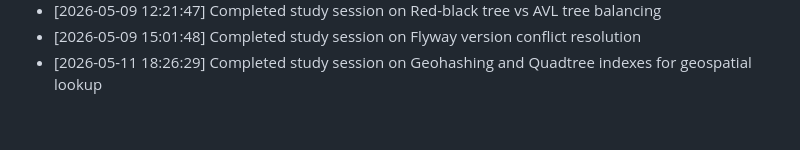
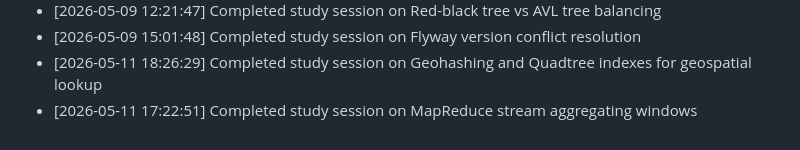
Before and after one commit to sailikhithk/interview-prep-notes, a Markdown page: progress.md, the part around the change. GitHub-like rendering.

Commit message:
docs: compile study notes on mapreduce stream aggregating windows

```diff
--- a/progress.md
+++ b/progress.md
@@ -267,3 +267,4 @@ This log tracks daily study sessions and completed notes.
 * [2026-05-09 12:21:47] Completed study session on Red-black tree vs AVL tree balancing
 * [2026-05-09 15:01:48] Completed study session on Flyway version conflict resolution
 * [2026-05-11 18:26:29] Completed study session on Geohashing and Quadtree indexes for geospatial lookup
+* [2026-05-11 17:22:51] Completed study session on MapReduce stream aggregating windows
```
